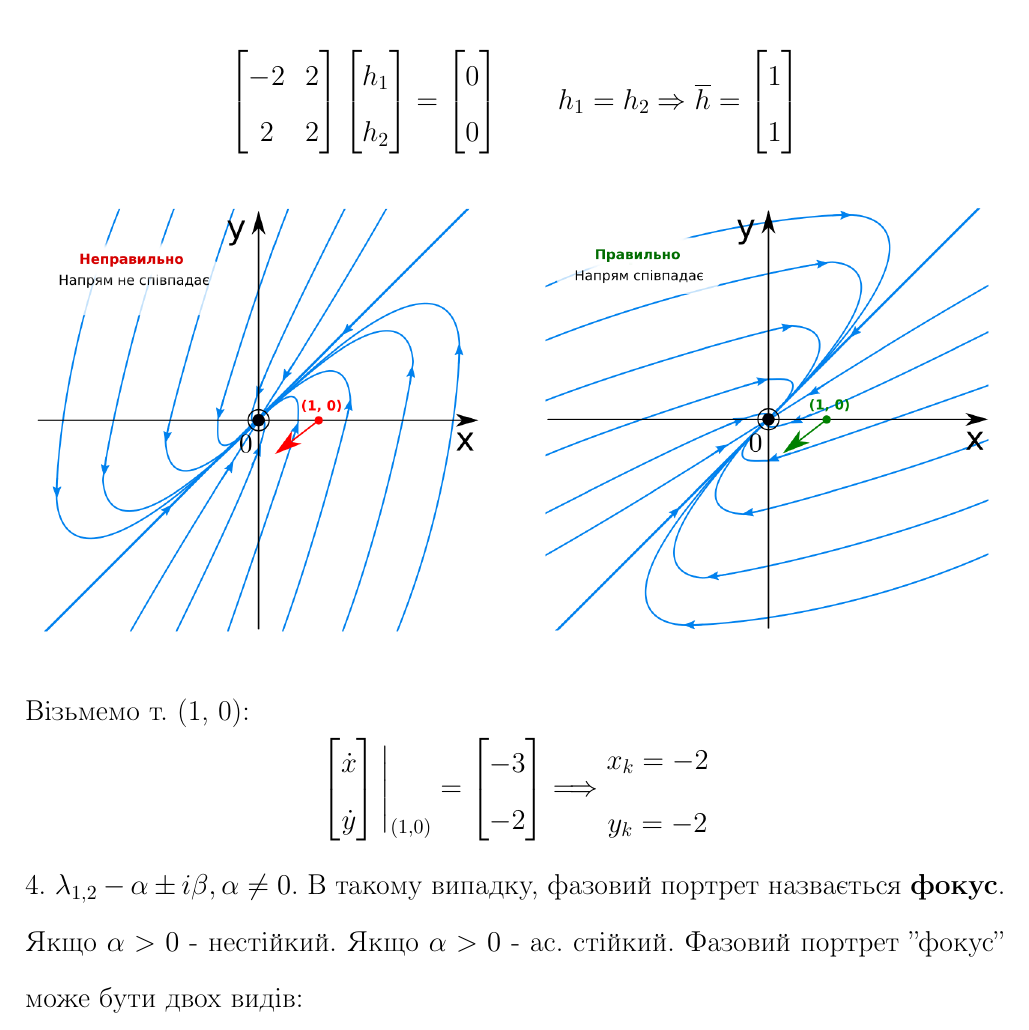
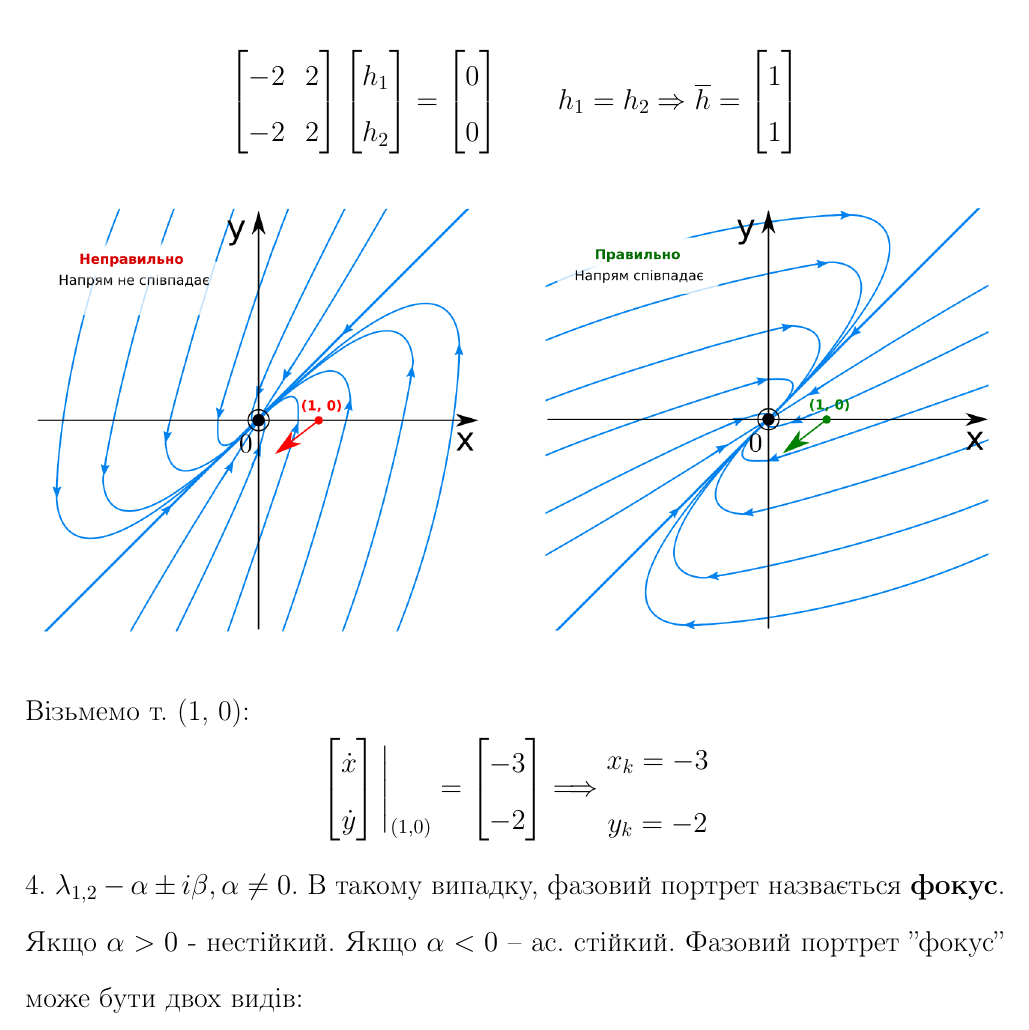
Before and after one commit to noasck/TeX_docs, a LaTeX document (Stability theory/lectures.tex): part of page 31 of 35, cut so that both start at the same text. Compiled offline with pdfLaTeX.

Commit message:
lect2 fixes

```diff
--- a/Stability theory/lectures.tex
+++ b/Stability theory/lectures.tex
@@ -887,7 +887,7 @@ $$
 $$
 \begin{bmatrix}
  -2 & 2 \\
- 2 & 2
+ -2 & 2
 \end{bmatrix} \begin{bmatrix}
  h_1 \\
  h_2
@@ -911,14 +911,14 @@ $$
  -3 \\
  -2
 \end{bmatrix} \Longrightarrow \begin{gathered}
- x_k = -2 \\
+ x_k = -3 \\
  y_k = -2
 \end{gathered}
 $$
 
 \end{example}
 
-4. $\lambda_{1, 2} - \alpha \pm i\beta, \alpha\neq 0$. В такому випадку, фазовий портрет назвається \textbf{фокус}. Якщо $ \alpha > 0$ - нестійкий. Якщо $ \alpha > 0$ - ас. стійкий.
+4. $\lambda_{1, 2} - \alpha \pm i\beta, \alpha\neq 0$. В такому випадку, фазовий портрет назвається \textbf{фокус}. Якщо $ \alpha > 0$ - нестійкий. Якщо $ \alpha < 0$ -- ас. стійкий.
 Фазовий портрет ''фокус'' може бути двох видів:
 \begin{center} \includegraphics[scale=0.3]{assets/lectures_recent-9fe11a21.png} \end{center}
 Для визначення типу фокуса визначаємо напрям вектора фазової швидкості в довільній точці, що не дорівнює нулю.
```
